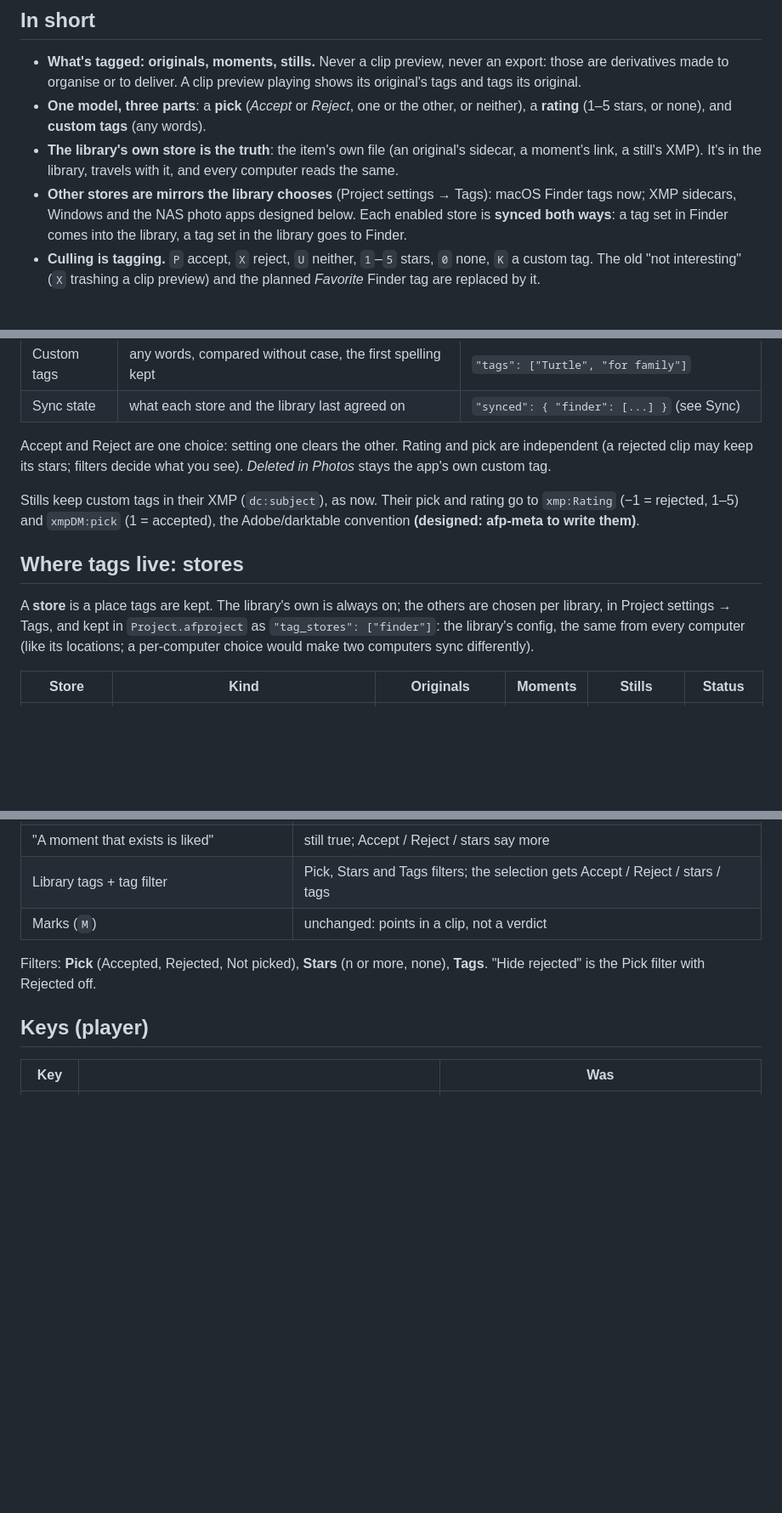
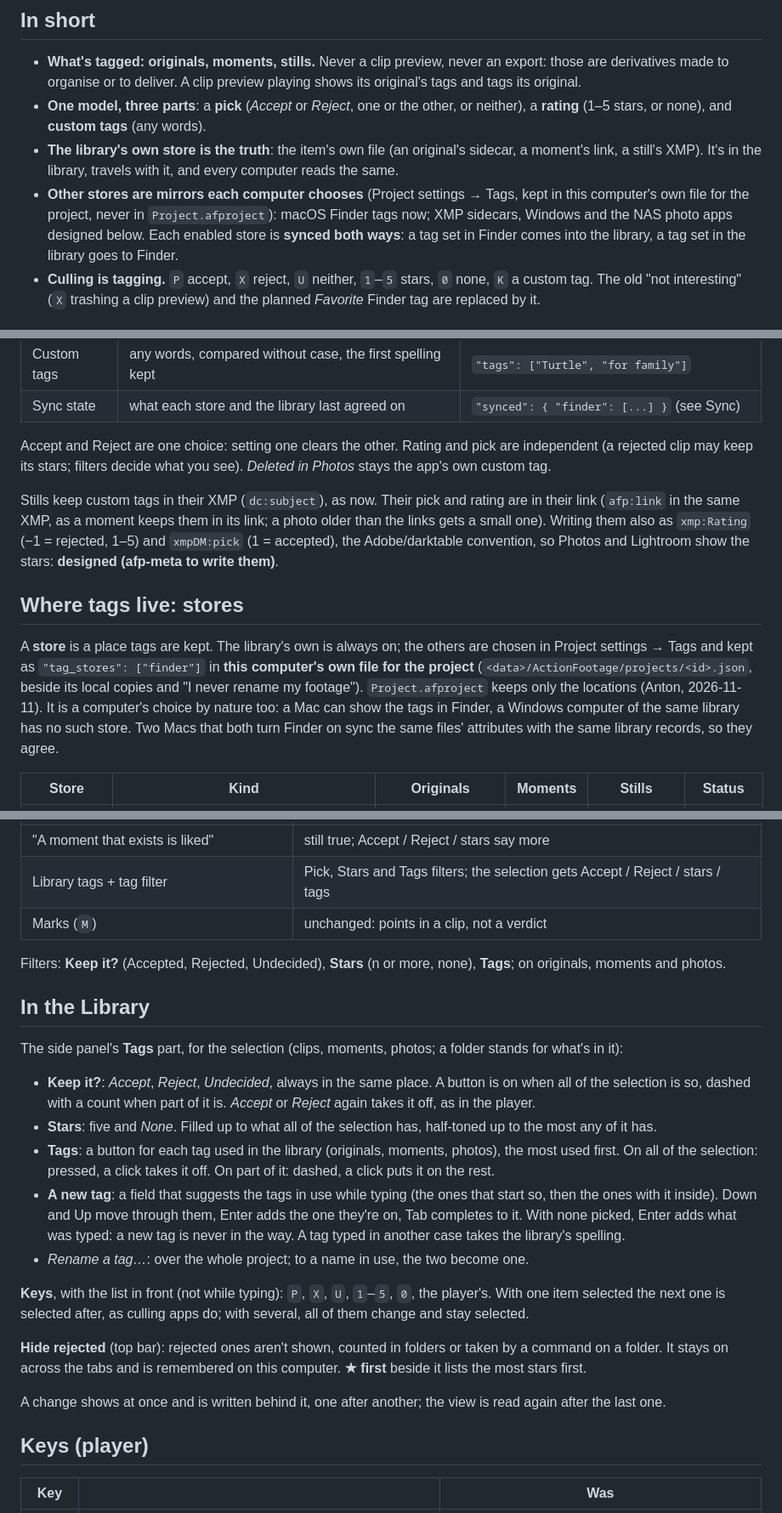
Before and after one commit to anton-belkin/ActionFootagePlayer, a Markdown page: docs/tags-and-culling.md, 3 parts joined by grey strips. Shown at 85% size. Drawn GitHub-style; blank space fills up the shorter version.

```diff
--- a/docs/tags-and-culling.md
+++ b/docs/tags-and-culling.md
@@ -12,9 +12,10 @@ written first; the code follows it. Correct it here.
   stars, or none), and **custom tags** (any words).
 - **The library's own store is the truth**: the item's own file (an original's sidecar, a moment's link, a still's
   XMP). It's in the library, travels with it, and every computer reads the same.
-- **Other stores are mirrors the library chooses** (Project settings → Tags): macOS Finder tags now; XMP sidecars,
-  Windows and the NAS photo apps designed below. Each enabled store is **synced both ways**: a tag set in Finder comes
-  into the library, a tag set in the library goes to Finder.
+- **Other stores are mirrors each computer chooses** (Project settings → Tags, kept in this computer's own file for
+  the project, never in `Project.afproject`): macOS Finder tags now; XMP sidecars, Windows and the NAS photo apps
+  designed below. Each enabled store is **synced both ways**: a tag set in Finder comes into the library, a tag set
+  in the library goes to Finder.
 - **Culling is tagging.** `P` accept, `X` reject, `U` neither, `1`–`5` stars, `0` none, `K` a custom tag. The old
   "not interesting" (`X` trashing a clip preview) and the planned *Favorite* Finder tag are replaced by it.
 
@@ -43,14 +44,19 @@ nothing to tag. The Library tags its selection; in Exports there is no Tags part
 Accept and Reject are one choice: setting one clears the other. Rating and pick are independent (a rejected clip may
 keep its stars; filters decide what you see). *Deleted in Photos* stays the app's own custom tag.
 
-Stills keep custom tags in their XMP (`dc:subject`), as now. Their pick and rating go to `xmp:Rating` (−1 = rejected,
-1–5) and `xmpDM:pick` (1 = accepted), the Adobe/darktable convention **(designed: afp-meta to write them)**.
+Stills keep custom tags in their XMP (`dc:subject`), as now. Their pick and rating are in their link (`afp:link` in
+the same XMP, as a moment keeps them in its link; a photo older than the links gets a small one). Writing them also as
+`xmp:Rating` (−1 = rejected, 1–5) and `xmpDM:pick` (1 = accepted), the Adobe/darktable convention, so Photos and
+Lightroom show the stars: **designed (afp-meta to write them)**.
 
 ## Where tags live: stores
 
-A **store** is a place tags are kept. The library's own is always on; the others are chosen per library, in Project
-settings → Tags, and kept in `Project.afproject` as `"tag_stores": ["finder"]`: the library's config, the same from
-every computer (like its locations; a per-computer choice would make two computers sync differently).
+A **store** is a place tags are kept. The library's own is always on; the others are chosen in Project settings →
+Tags and kept as `"tag_stores": ["finder"]` in **this computer's own file for the project**
+(`<data>/ActionFootage/projects/<id>.json`, beside its local copies and "I never rename my footage").
+`Project.afproject` keeps only the locations (Anton, 2026-11-11). It is a computer's choice by nature too: a Mac can
+show the tags in Finder, a Windows computer of the same library has no such store. Two Macs that both turn Finder on
+sync the same files' attributes with the same library records, so they agree.
 
 | Store | Kind | Originals | Moments | Stills | Status |
 |---|---|---|---|---|---|
@@ -137,8 +143,30 @@ One model replaces the culling-like features there were:
 | Library tags + tag filter | Pick, Stars and Tags filters; the selection gets Accept / Reject / stars / tags |
 | Marks (`M`) | unchanged: points in a clip, not a verdict |
 
-Filters: **Pick** (Accepted, Rejected, Not picked), **Stars** (n or more, none), **Tags**. "Hide rejected" is the
-Pick filter with Rejected off.
+Filters: **Keep it?** (Accepted, Rejected, Undecided), **Stars** (n or more, none), **Tags**; on originals, moments
+and photos.
+
+## In the Library
+
+The side panel's **Tags** part, for the selection (clips, moments, photos; a folder stands for what's in it):
+
+- **Keep it?**: *Accept*, *Reject*, *Undecided*, always in the same place. A button is on when all of the selection
+  is so, dashed with a count when part of it is. *Accept* or *Reject* again takes it off, as in the player.
+- **Stars**: five and *None*. Filled up to what all of the selection has, half-toned up to the most any of it has.
+- **Tags**: a button for each tag used in the library (originals, moments, photos), the most used first. On all of
+  the selection: pressed, a click takes it off. On part of it: dashed, a click puts it on the rest.
+- **A new tag**: a field that suggests the tags in use while typing (the ones that start so, then the ones with it
+  inside). Down and Up move through them, Enter adds the one they're on, Tab completes to it. With none picked, Enter
+  adds what was typed: a new tag is never in the way. A tag typed in another case takes the library's spelling.
+- *Rename a tag…*: over the whole project; to a name in use, the two become one.
+
+**Keys**, with the list in front (not while typing): `P`, `X`, `U`, `1`–`5`, `0`, the player's. With one item
+selected the next one is selected after, as culling apps do; with several, all of them change and stay selected.
+
+**Hide rejected** (top bar): rejected ones aren't shown, counted in folders or taken by a command on a folder. It
+stays on across the tabs and is remembered on this computer. **★ first** beside it lists the most stars first.
+
+A change shows at once and is written behind it, one after another; the view is read again after the last one.
 
 ## Keys (player)
 
```
Also changed, not shown: other parts of docs/tags-and-culling.md (+2 -1 lines), docs/img/culling-after.png (added), docs/img/culling-before.png (added), docs/img/culling-photos.png (added), docs/img/culling-suggest.png (added), docs/img/tags-library-after.png (deleted), docs/img/tags-library-before.png (deleted), 6 other files.
